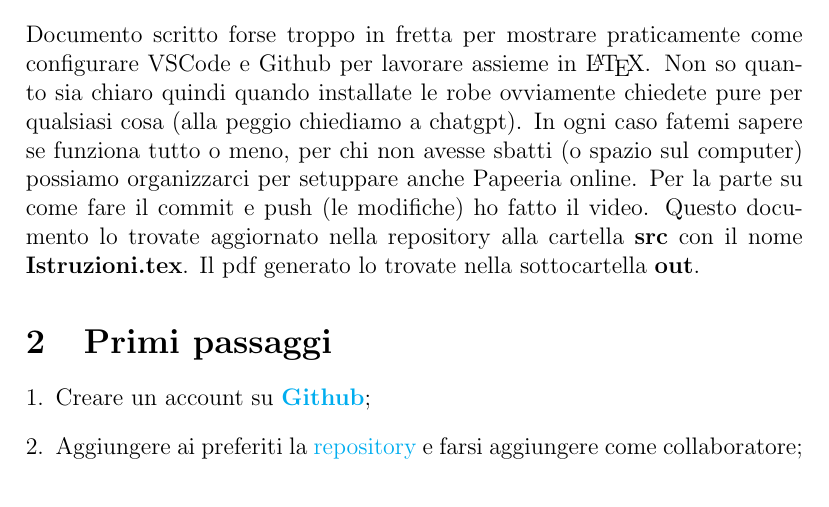
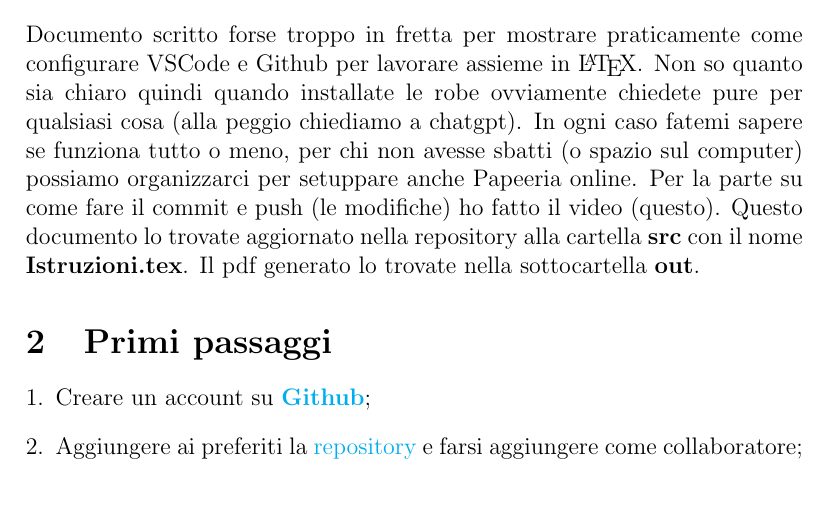
Before and after one commit to Basicnickname/Progetto-Lab-3, a LaTeX document (src/Istruzioni.tex): part of page 1 of 2, cut so that both start at the same text. Compiled offline with pdfLaTeX.

Commit message:
Update istruzioni

```diff
--- a/src/Istruzioni.tex
+++ b/src/Istruzioni.tex
@@ -13,7 +13,7 @@
 Documento scritto forse troppo in fretta per mostrare praticamente come configurare VSCode e Github per lavorare assieme in \LaTeX.
 Non so quanto sia chiaro quindi quando installate le robe ovviamente chiedete pure per qualsiasi cosa (alla peggio chiediamo a chatgpt).
 In ogni caso fatemi sapere se funziona tutto o meno, per chi non avesse sbatti (o spazio sul computer) possiamo organizzarci per setuppare anche Papeeria online.
-Per la parte su come fare il commit e push (le modifiche) ho fatto il video.
+Per la parte su come fare il commit e push (le modifiche) ho fatto il video (questo).
 Questo documento lo trovate aggiornato nella repository alla cartella \textbf{src} con il nome \textbf{Istruzioni.tex}.
 Il pdf generato lo trovate nella sottocartella \textbf{out}.
 \section{Primi passaggi}
```
Also changed, not shown: src/out/Istruzioni.pdf, 3 other files.
